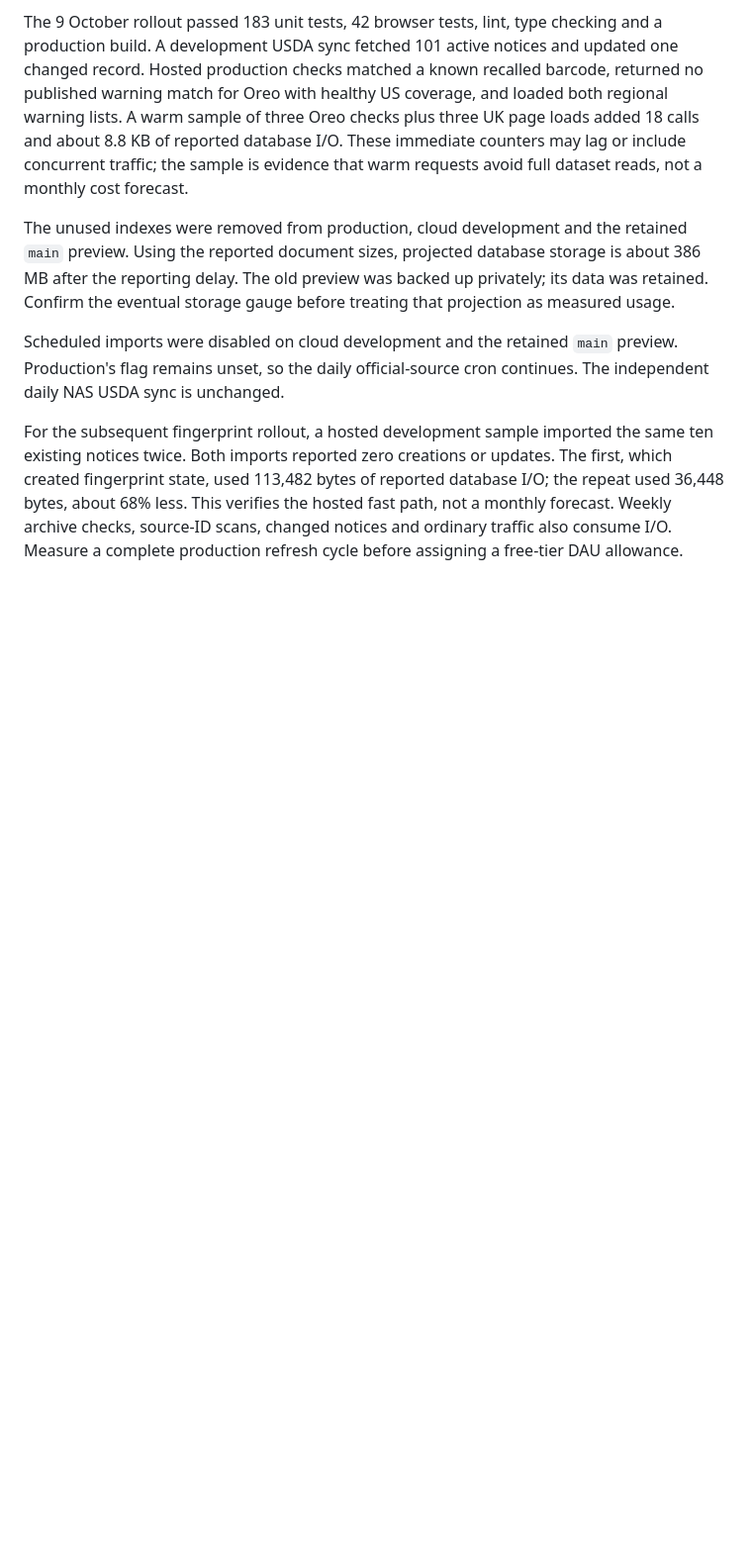
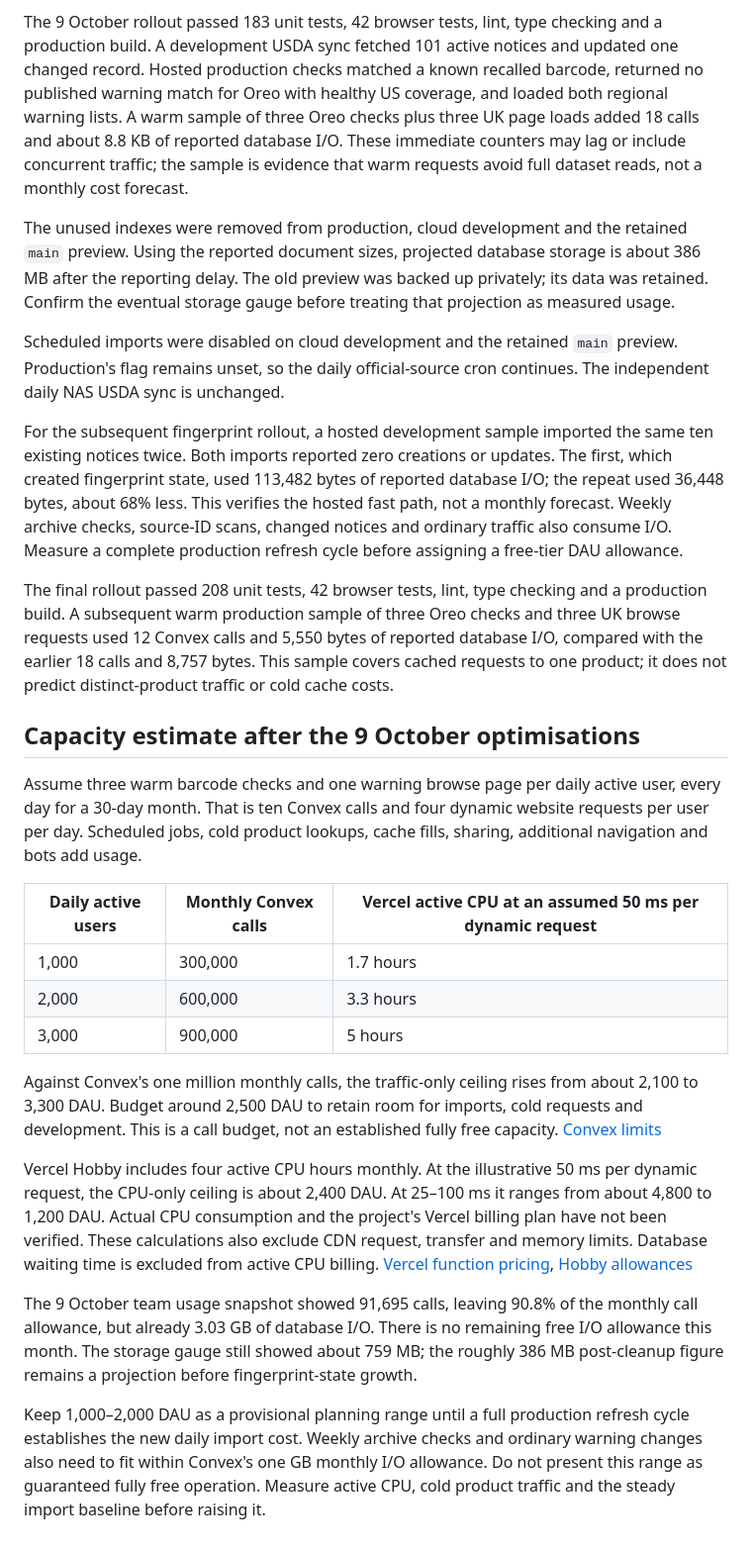
Before and after one commit to anthonyhumphreys/eat-or-yeet, a Markdown page: docs/convex-usage.md, the part around the change. Shown at 99% size. Rendered like a GitHub page; blank space fills up the shorter version.

Commit message:
docs: update DAU and free-tier headroom estimates

```diff
--- a/docs/convex-usage.md
+++ b/docs/convex-usage.md
@@ -57,3 +57,23 @@ The unused indexes were removed from production, cloud development and the retai
 Scheduled imports were disabled on cloud development and the retained `main` preview. Production's flag remains unset, so the daily official-source cron continues. The independent daily NAS USDA sync is unchanged.
 
 For the subsequent fingerprint rollout, a hosted development sample imported the same ten existing notices twice. Both imports reported zero creations or updates. The first, which created fingerprint state, used 113,482 bytes of reported database I/O; the repeat used 36,448 bytes, about 68% less. This verifies the hosted fast path, not a monthly forecast. Weekly archive checks, source-ID scans, changed notices and ordinary traffic also consume I/O. Measure a complete production refresh cycle before assigning a free-tier DAU allowance.
+
+The final rollout passed 208 unit tests, 42 browser tests, lint, type checking and a production build. A subsequent warm production sample of three Oreo checks and three UK browse requests used 12 Convex calls and 5,550 bytes of reported database I/O, compared with the earlier 18 calls and 8,757 bytes. This sample covers cached requests to one product; it does not predict distinct-product traffic or cold cache costs.
+
+## Capacity estimate after the 9 October optimisations
+
+Assume three warm barcode checks and one warning browse page per daily active user, every day for a 30-day month. That is ten Convex calls and four dynamic website requests per user per day. Scheduled jobs, cold product lookups, cache fills, sharing, additional navigation and bots add usage.
+
+| Daily active users | Monthly Convex calls | Vercel active CPU at an assumed 50 ms per dynamic request |
+| --- | --- | --- |
+| 1,000 | 300,000 | 1.7 hours |
+| 2,000 | 600,000 | 3.3 hours |
+| 3,000 | 900,000 | 5 hours |
+
+Against Convex's one million monthly calls, the traffic-only ceiling rises from about 2,100 to 3,300 DAU. Budget around 2,500 DAU to retain room for imports, cold requests and development. This is a call budget, not an established fully free capacity. [Convex limits](https://docs.convex.dev/production/state/limits)
+
+Vercel Hobby includes four active CPU hours monthly. At the illustrative 50 ms per dynamic request, the CPU-only ceiling is about 2,400 DAU. At 25–100 ms it ranges from about 4,800 to 1,200 DAU. Actual CPU consumption and the project's Vercel billing plan have not been verified. These calculations also exclude CDN request, transfer and memory limits. Database waiting time is excluded from active CPU billing. [Vercel function pricing](https://vercel.com/docs/functions/usage-and-pricing), [Hobby allowances](https://vercel.com/docs/plans/hobby)
+
+The 9 October team usage snapshot showed 91,695 calls, leaving 90.8% of the monthly call allowance, but already 3.03 GB of database I/O. There is no remaining free I/O allowance this month. The storage gauge still showed about 759 MB; the roughly 386 MB post-cleanup figure remains a projection before fingerprint-state growth.
+
+Keep 1,000–2,000 DAU as a provisional planning range until a full production refresh cycle establishes the new daily import cost. Weekly archive checks and ordinary warning changes also need to fit within Convex's one GB monthly I/O allowance. Do not present this range as guaranteed fully free operation. Measure active CPU, cold product traffic and the steady import baseline before raising it.
```
